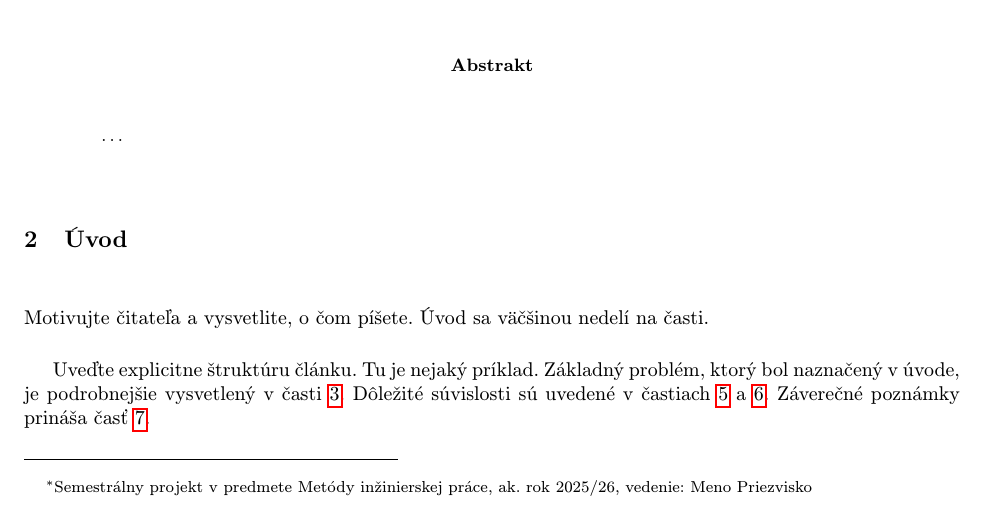
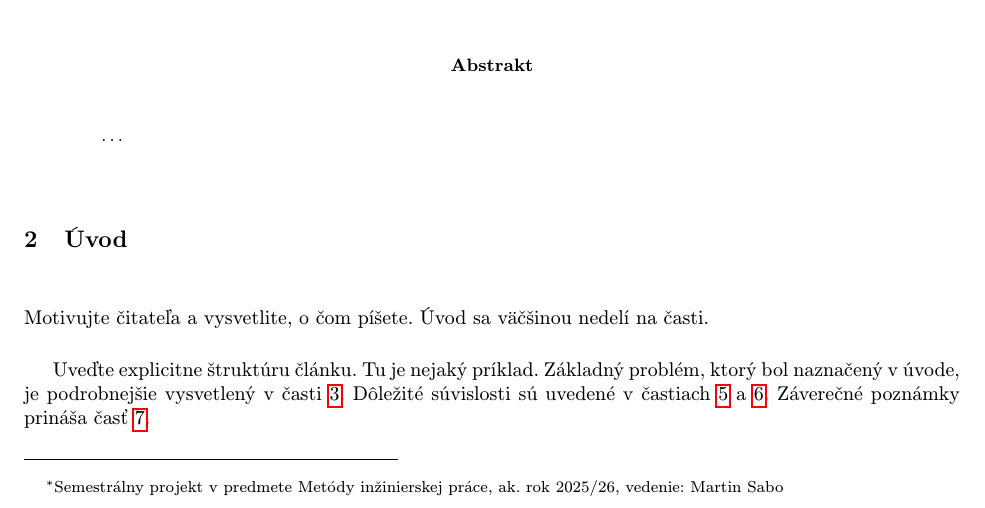
Before and after one commit to sophinka13/projekt, a LaTeX document (main.tex): part of page 1 of 3, cut so that both start at the same text. Compiled offline with pdfLaTeX.

Commit message:
Update main.tex

```diff
--- a/main.tex
+++ b/main.tex
@@ -15,7 +15,7 @@
 
 \pagestyle{headings}
 
-\title{Názov\thanks{Semestrálny projekt v predmete Metódy inžinierskej práce, ak. rok 2025/26, vedenie: Meno Priezvisko}} % meno a priezvisko vyučujúceho na cvičeniach
+\title{Názov\thanks{Semestrálny projekt v predmete Metódy inžinierskej práce, ak. rok 2025/26, vedenie: Martin Sabo}} % meno a priezvisko vyučujúceho na cvičeniach
 
 \author{Meno Priezvisko\\[2pt]
 	{\small Slovenská technická univerzita v Bratislave}\\
```
